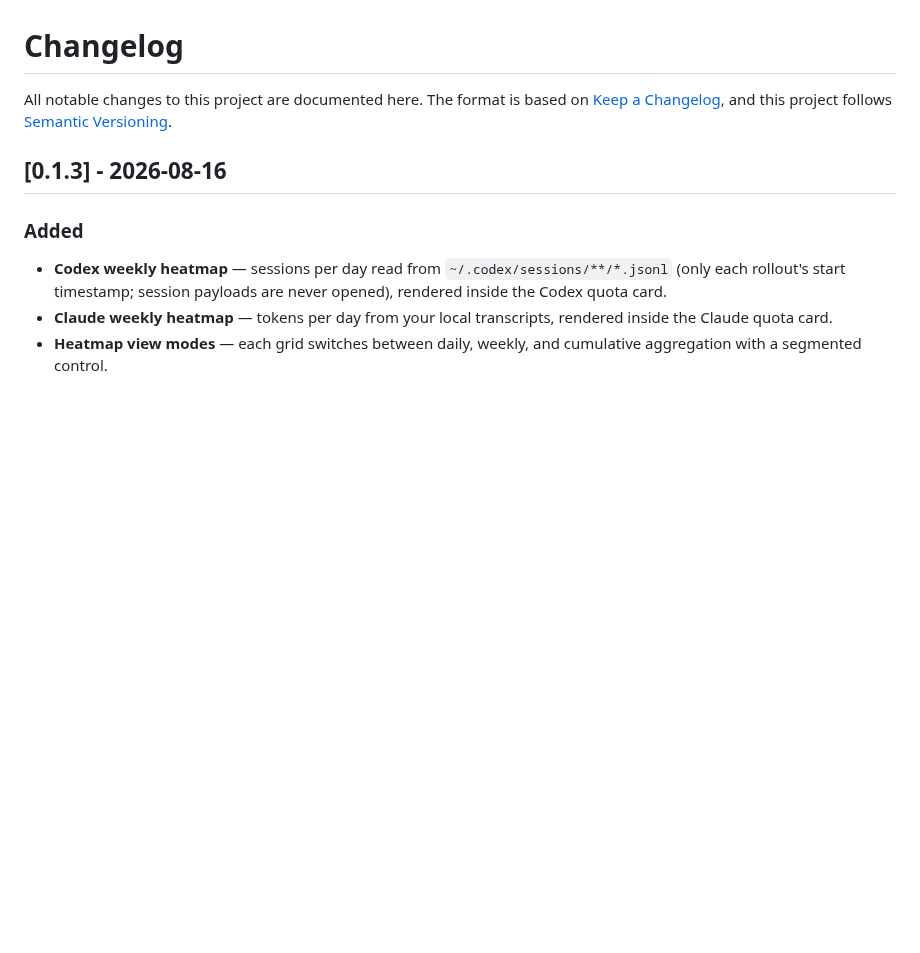
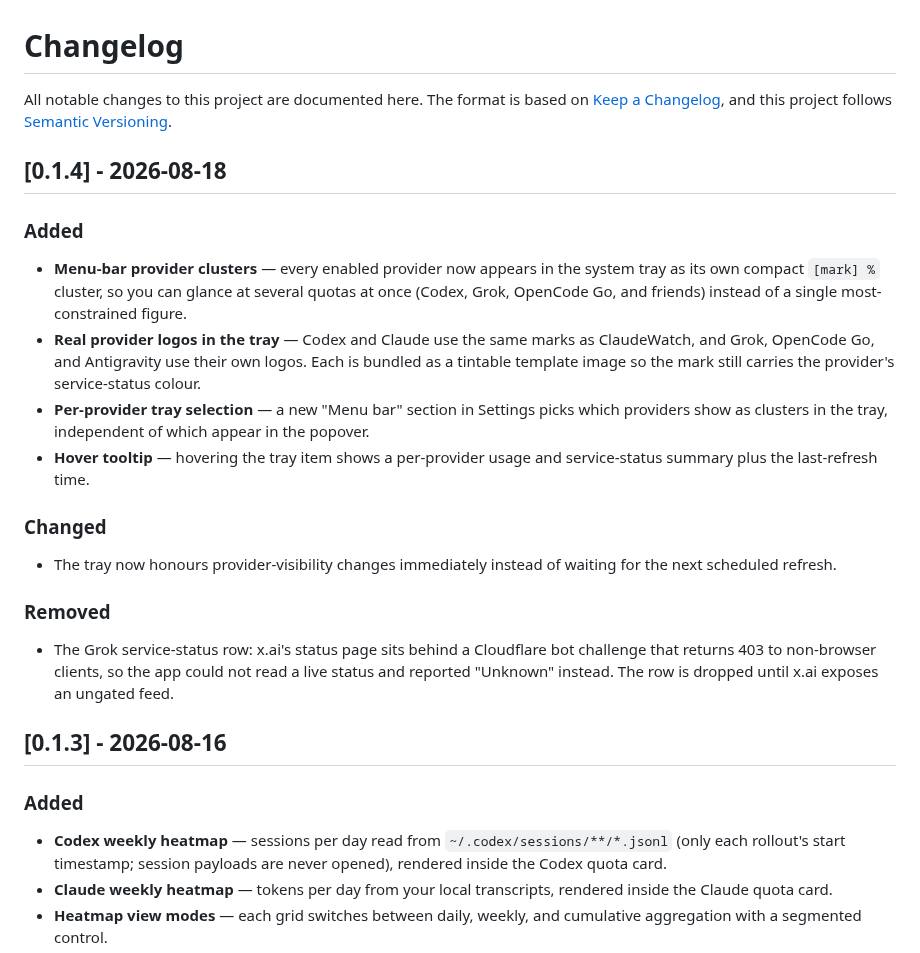
Before and after one commit to pekth/meterusage, a Markdown page: CHANGELOG.md, the part around the change. Drawn GitHub-style; blank space fills up the shorter version.

```diff
--- a/CHANGELOG.md
+++ b/CHANGELOG.md
@@ -3,6 +3,36 @@
 All notable changes to this project are documented here. The format is based on
 [Keep a Changelog](https://keepachangelog.com/en/1.1.0/), and this project
 follows [Semantic Versioning](https://semver.org/).
+
+## [0.1.4] - 2026-08-18
+
+### Added
+
+- **Menu-bar provider clusters** — every enabled provider now appears in the
+  system tray as its own compact `[mark] %` cluster, so you can glance at
+  several quotas at once (Codex, Grok, OpenCode Go, and friends) instead of a
+  single most-constrained figure.
+- **Real provider logos in the tray** — Codex and Claude use the same marks as
+  ClaudeWatch, and Grok, OpenCode Go, and Antigravity use their own logos.
+  Each is bundled as a tintable template image so the mark still carries the
+  provider's service-status colour.
+- **Per-provider tray selection** — a new "Menu bar" section in Settings picks
+  which providers show as clusters in the tray, independent of which appear in
+  the popover.
+- **Hover tooltip** — hovering the tray item shows a per-provider usage and
+  service-status summary plus the last-refresh time.
+
+### Changed
+
+- The tray now honours provider-visibility changes immediately instead of
+  waiting for the next scheduled refresh.
+
+### Removed
+
+- The Grok service-status row: x.ai's status page sits behind a Cloudflare bot
+  challenge that returns 403 to non-browser clients, so the app could not read
+  a live status and reported "Unknown" instead. The row is dropped until x.ai
+  exposes an ungated feed.
 
 ## [0.1.3] - 2026-08-16
 
```
Also changed, not shown: README.md (+3 -2 lines), Resources/antigravity-logo.png (added), Resources/codex-logo.png (added), Resources/grok-logo.png (added), Resources/opencode-logo.png (added), 11 other files.
